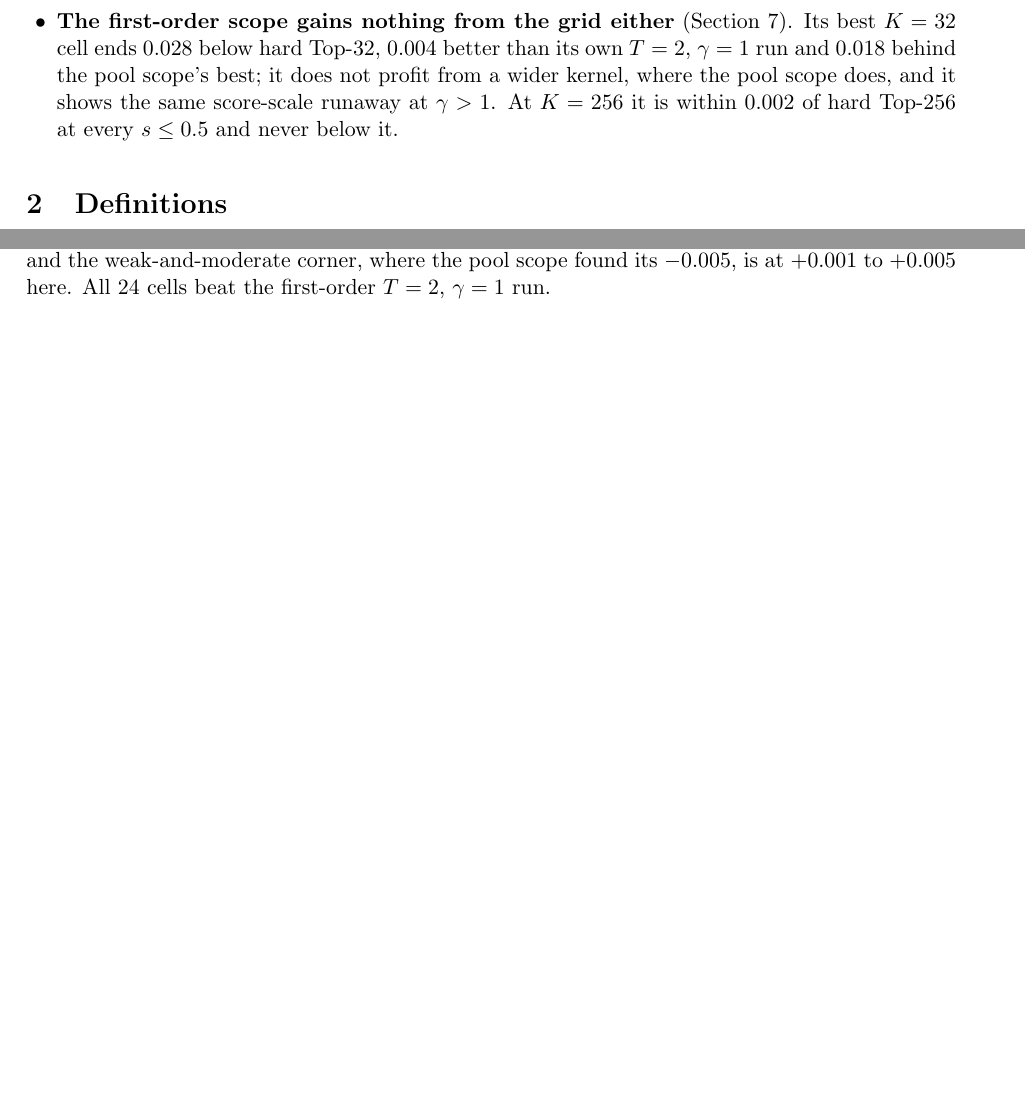
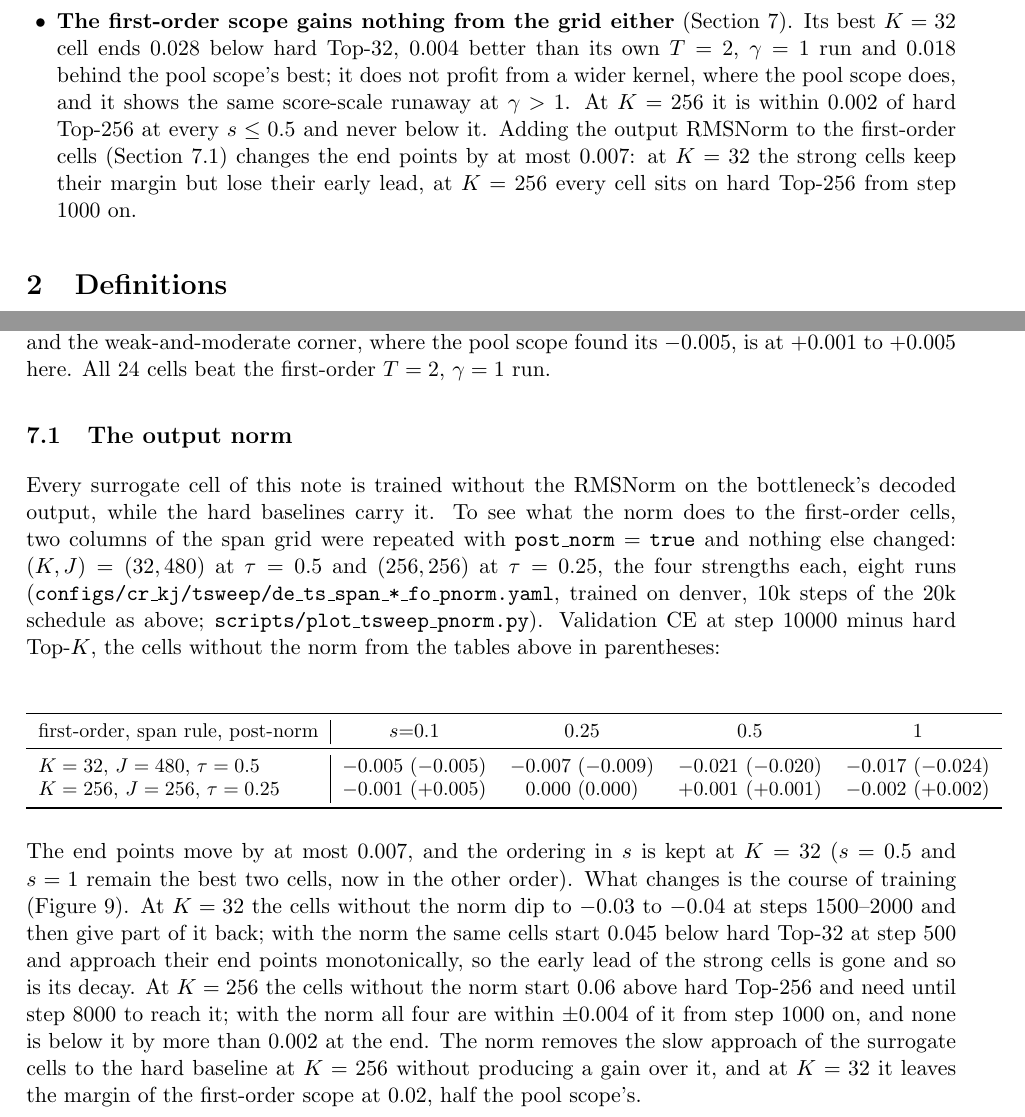
Before and after one commit to labofdoubt/weight-sparsity, a LaTeX document (docs/tsweep-reach-strength.tex): two parts of pages 2 and 7 of 15 before the commit and two parts of pages 2 and 7 of 16 after it, joined at a grey line, cut so that both start at the same text, the shorter picture padded with empty space. Compiled offline with pdfLaTeX.

Commit message:
tsweep note: Section 7.1, the first-order span cells with the output norm (figure + table)
Co-Authored-By: Claude Fable 5.1 <noreply@anthropic.com>

```diff
--- a/docs/tsweep-reach-strength.tex
+++ b/docs/tsweep-reach-strength.tex
@@ -91,7 +91,10 @@ Top-32, $0.004$ better than its own $T = 2$, $\gamma = 1$ run and $0.018$
 behind the pool scope's best; it does not profit from a wider kernel, where
 the pool scope does, and it shows the same score-scale runaway at $\gamma >
 1$. At $K = 256$ it is within $0.002$ of hard Top-256 at every $s \le 0.5$ and
-never below it.
+never below it. Adding the output RMSNorm to the first-order cells
+(Section~\ref{sec:fo-pnorm}) changes the end points by at most $0.007$: at
+$K = 32$ the strong cells keep their margin but lose their early lead, at
+$K = 256$ every cell sits on hard Top-256 from step 1000 on.
 \end{itemize}
 
 % ============================================================
@@ -580,3 +584,44 @@ $0.017$); the $K = 256$ cell, $(0.5, 0.25)$, ends on hard Top-256.}
 \label{fig:fobest}
 \end{figure}
 
+% ============================================================
+\subsection{The output norm}
+\label{sec:fo-pnorm}
+% ============================================================
+
+Every surrogate cell of this note is trained without the RMSNorm on the
+bottleneck's decoded output, while the hard baselines carry it. To see what
+the norm does to the first-order cells, two columns of the span grid were
+repeated with \code{post\_norm} $=$ \code{true} and nothing else changed:
+$(K, J) = (32, 480)$ at $\tau = 0.5$ and $(256, 256)$ at $\tau = 0.25$, the
+four strengths each, eight runs
+(\code{configs/cr\_kj/tsweep/de\_ts\_span\_*\_fo\_pnorm.yaml}, trained on
+denver, 10k steps of the 20k schedule as above; \code{scripts/plot\_tsweep\_pnorm.py}).
+Validation CE at step 10000 minus hard Top-$K$, the cells without the norm
+from the tables above in parentheses:
+
+\begin{center}\small
+\begin{tabular}{l|cccc}
+\toprule
+first-order, span rule, post-norm & $s{=}0.1$ & $0.25$ & $0.5$ & $1$ \\
+\midrule
+$K = 32$, $J = 480$, $\tau = 0.5$ & $-0.005$ ($-0.005$) & $-0.007$ ($-0.009$) & $-0.021$ ($-0.020$) & $-0.017$ ($-0.024$) \\
+$K = 256$, $J = 256$, $\tau = 0.25$ & $-0.001$ ($+0.005$) & $0.000$ ($0.000$) & $+0.001$ ($+0.001$) & $-0.002$ ($+0.002$) \\
+\bottomrule
+\end{tabular}
+\end{center}
+
+The end points move by at most $0.007$, and the ordering in $s$ is kept at
+$K = 32$ ($s = 0.5$ and $s = 1$ remain the best two cells, now in the other
+order). What changes is the course of training
+(Figure~\ref{fig:fopnorm}). At $K = 32$ the cells without the norm dip to
+$-0.03$ to $-0.04$ at steps 1500--2000 and then give part of it back; with the
+norm the same cells start $0.045$ below hard Top-32 at step 500 and approach
+their end points monotonically, so the early lead of the strong cells is
+gone and so is its decay. At $K = 256$ the cells without the norm start
+$0.06$ above hard Top-256 and need until step 8000 to reach it; with the norm
+all four are within $\pm 0.004$ of it from step 1000 on, and none is below it
+by more than $0.002$ at the end. The norm removes the slow approach of the
+surrogate cells to the hard baseline at $K = 256$ without producing a gain
+over it, and at $K = 32$ it leaves the margin of the first-order scope at
+$0.02$, half the pool scope's.
@@ -582,0 +636 @@ $0.017$); the $K = 256$ cell, $(0.5, 0.25)$, ends on hard Top-256.}
+columns. With the norm the $K = 32$ cells approach their end points from
```
Also changed, not shown: docs/tsweep-reach-strength.pdf, docs/tsweep-reach-strength.tex (16 more changed lines).
